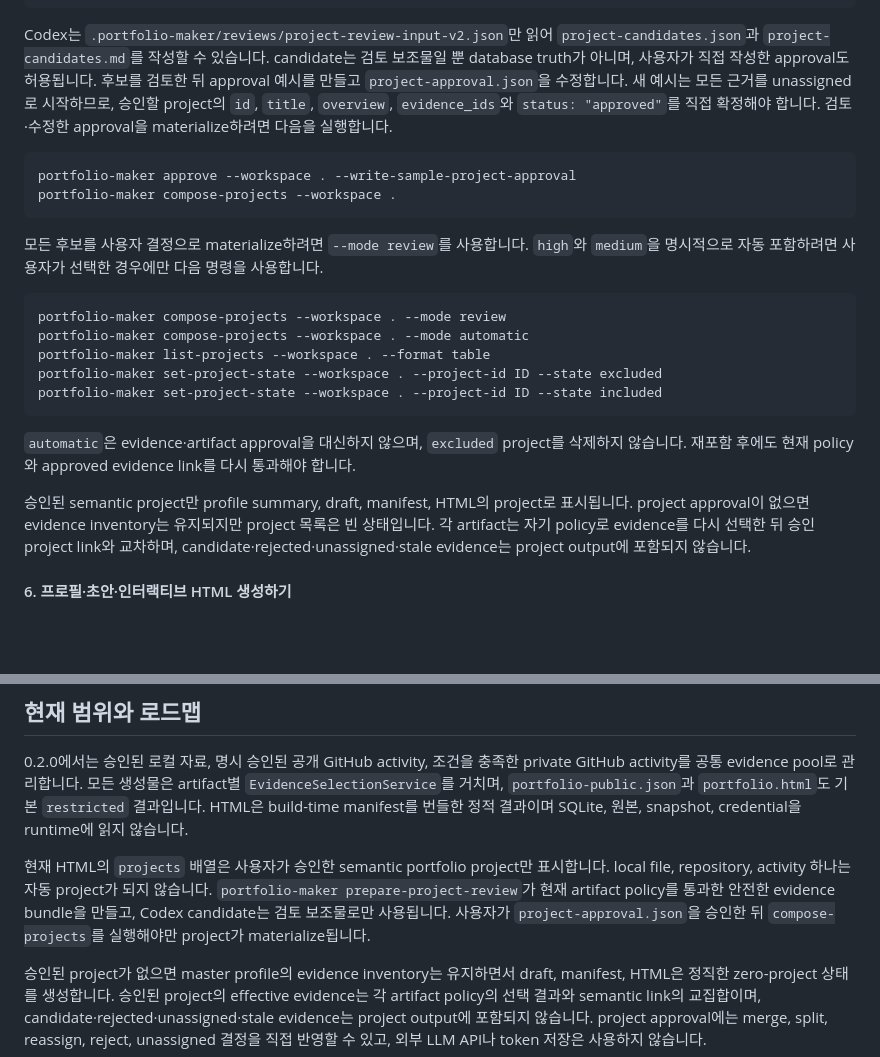
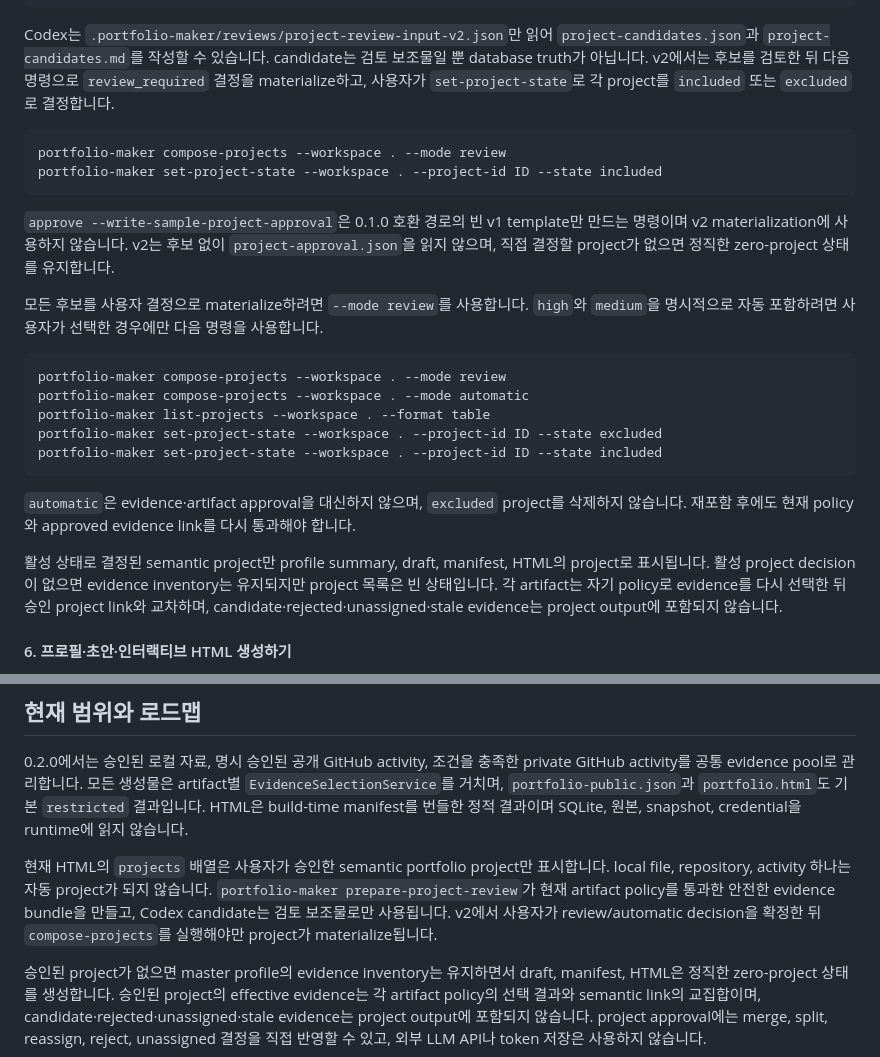
Before and after one commit to koreaben777/portfolio-maker, a Markdown page: README.md, 2 parts joined by grey strips. GitHub-like rendering; blank space fills up the shorter version.

Commit message:
docs: align v2 project decision workflow

````diff
--- a/README.md
+++ b/README.md
@@ -209,16 +209,18 @@ $portfolio-maker
 
 Codex는 `.portfolio-maker/reviews/project-review-input-v2.json`만 읽어
 `project-candidates.json`과 `project-candidates.md`를 작성할 수 있습니다. candidate는
-검토 보조물일 뿐 database truth가 아니며, 사용자가 직접 작성한 approval도 허용됩니다.
-후보를 검토한 뒤 approval 예시를 만들고 `project-approval.json`을 수정합니다. 새 예시는 모든
-근거를 unassigned로 시작하므로, 승인할 project의 `id`, `title`, `overview`, `evidence_ids`와
-`status: "approved"`를 직접 확정해야 합니다. 검토·수정한 approval을 materialize하려면 다음을
-실행합니다.
+검토 보조물일 뿐 database truth가 아닙니다. v2에서는 후보를 검토한 뒤 다음 명령으로
+`review_required` 결정을 materialize하고, 사용자가 `set-project-state`로 각 project를
+`included` 또는 `excluded`로 결정합니다.
 
 ```bash
-portfolio-maker approve --workspace . --write-sample-project-approval
-portfolio-maker compose-projects --workspace .
+portfolio-maker compose-projects --workspace . --mode review
+portfolio-maker set-project-state --workspace . --project-id ID --state included
 ```
+
+`approve --write-sample-project-approval`은 0.1.0 호환 경로의 빈 v1 template만 만드는
+명령이며 v2 materialization에 사용하지 않습니다. v2는 후보 없이 `project-approval.json`을
+읽지 않으며, 직접 결정할 project가 없으면 정직한 zero-project 상태를 유지합니다.
 
 모든 후보를 사용자 결정으로 materialize하려면 `--mode review`를 사용합니다. `high`와 `medium`을
 명시적으로 자동 포함하려면 사용자가 선택한 경우에만 다음 명령을 사용합니다.
@@ -234,8 +236,8 @@ portfolio-maker set-project-state --workspace . --project-id ID --state included
 `automatic`은 evidence·artifact approval을 대신하지 않으며, `excluded` project를 삭제하지 않습니다.
 재포함 후에도 현재 policy와 approved evidence link를 다시 통과해야 합니다.
 
-승인된 semantic project만 profile summary, draft, manifest, HTML의 project로 표시됩니다.
-project approval이 없으면 evidence inventory는 유지되지만 project 목록은 빈 상태입니다.
+활성 상태로 결정된 semantic project만 profile summary, draft, manifest, HTML의 project로 표시됩니다.
+활성 project decision이 없으면 evidence inventory는 유지되지만 project 목록은 빈 상태입니다.
 각 artifact는 자기 policy로 evidence를 다시 선택한 뒤 승인 project link와 교차하며,
 candidate·rejected·unassigned·stale evidence는 project output에 포함되지 않습니다.
 
@@ -298,7 +300,7 @@ portfolio-maker approve --workspace . --write-sample --force
 
 0.2.0에서는 승인된 로컬 자료, 명시 승인된 공개 GitHub activity, 조건을 충족한 private GitHub activity를 공통 evidence pool로 관리합니다. 모든 생성물은 artifact별 `EvidenceSelectionService`를 거치며, `portfolio-public.json`과 `portfolio.html`도 기본 `restricted` 결과입니다. HTML은 build-time manifest를 번들한 정적 결과이며 SQLite, 원본, snapshot, credential을 runtime에 읽지 않습니다.
 
-현재 HTML의 `projects` 배열은 사용자가 승인한 semantic portfolio project만 표시합니다. local file, repository, activity 하나는 자동 project가 되지 않습니다. `portfolio-maker prepare-project-review`가 현재 artifact policy를 통과한 안전한 evidence bundle을 만들고, Codex candidate는 검토 보조물로만 사용됩니다. 사용자가 `project-approval.json`을 승인한 뒤 `compose-projects`를 실행해야만 project가 materialize됩니다.
+현재 HTML의 `projects` 배열은 사용자가 승인한 semantic portfolio project만 표시합니다. local file, repository, activity 하나는 자동 project가 되지 않습니다. `portfolio-maker prepare-project-review`가 현재 artifact policy를 통과한 안전한 evidence bundle을 만들고, Codex candidate는 검토 보조물로만 사용됩니다. v2에서 사용자가 review/automatic decision을 확정한 뒤 `compose-projects`를 실행해야만 project가 materialize됩니다.
 
 승인된 project가 없으면 master profile의 evidence inventory는 유지하면서 draft, manifest, HTML은 정직한 zero-project 상태를 생성합니다. 승인된 project의 effective evidence는 각 artifact policy의 선택 결과와 semantic link의 교집합이며, candidate·rejected·unassigned·stale evidence는 project output에 포함되지 않습니다. project approval에는 merge, split, reassign, reject, unassigned 결정을 직접 반영할 수 있고, 외부 LLM API나 token 저장은 사용하지 않습니다.
 
````
Also changed, not shown: docs/reviews/2026-07-14-portfolio-maker-0.2.0-verification.md (+2 -0 lines), 1 other file.
